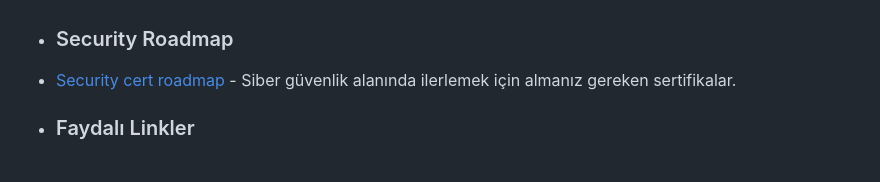
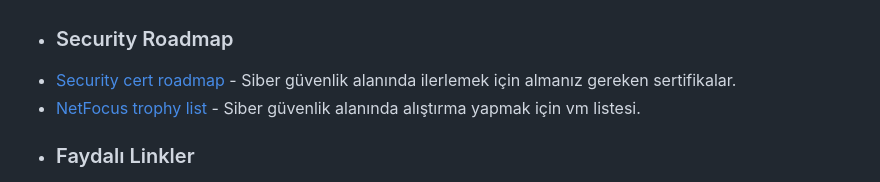
Before and after one commit to mel4mi/HackGurat, a Markdown page: Depo/faydali_linkler/README.md, the part around the change. Drawn GitHub-style.

```diff
--- a/Depo/faydali_linkler/README.md
+++ b/Depo/faydali_linkler/README.md
@@ -1,6 +1,6 @@
 * ### Security Roadmap
  - [Security cert roadmap](https://pauljerimy.com/security-certification-roadmap/) - Siber güvenlik alanında ilerlemek için almanız gereken sertifikalar.
-
+ - [NetFocus trophy list](https://docs.google.com/spreadsheets/d/1dwSMIAPIam0PuRBkCiDI88pU3yzrqqHkDtBngUHNCw8/htmlview#) - Siber güvenlik alanında alıştırma yapmak için vm listesi.
 * ### Faydalı Linkler
  - ℹ️ [Ifixit](https://www.ifixit.com/) - Herhangi bir şeyi nasıl tamir edeceğinizi açıklar.
  - 🌐 [RevShells](https://www.revshells.com/) - Birbirinden farklı dillerde otomatik ReverseShell üretmemize sağlar.
```
